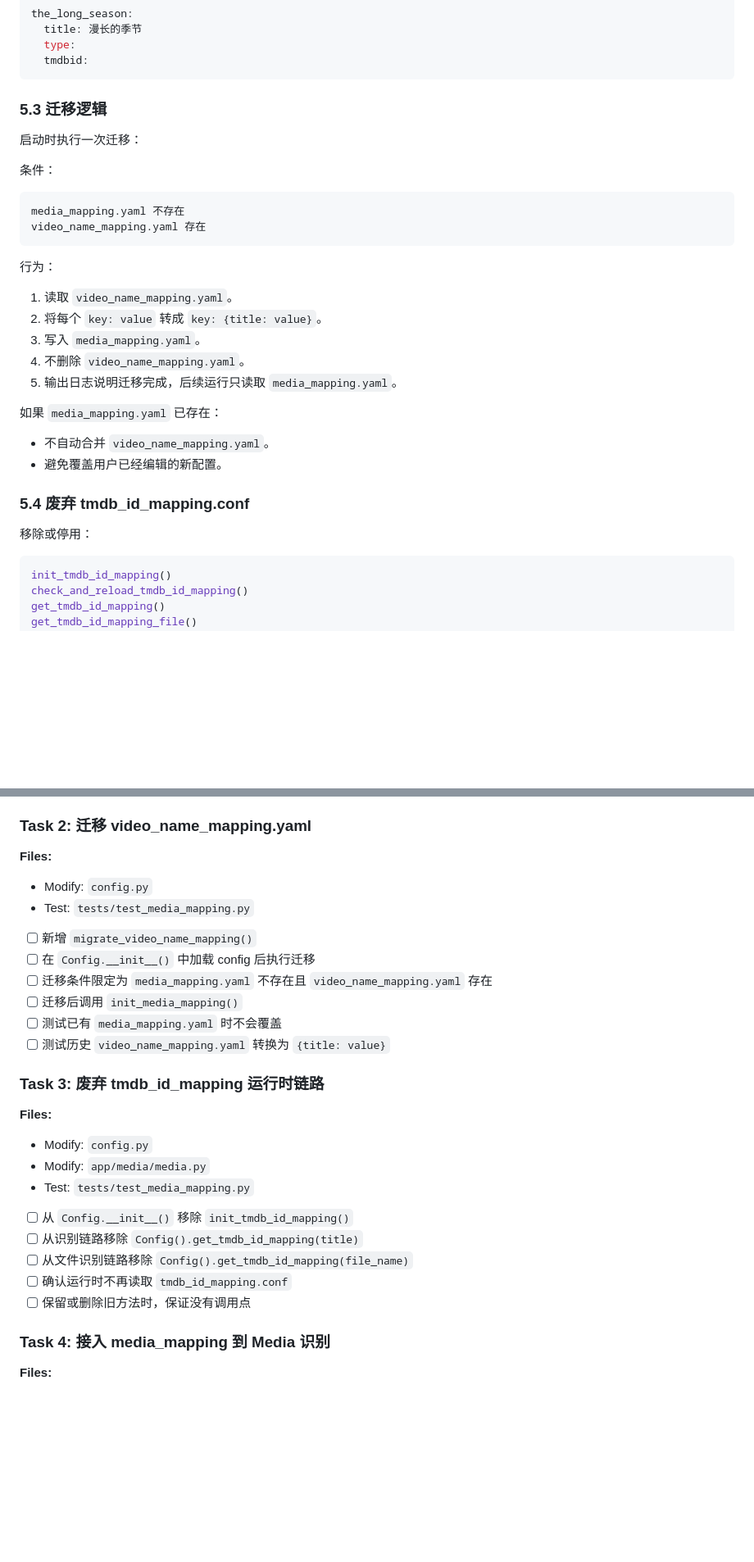
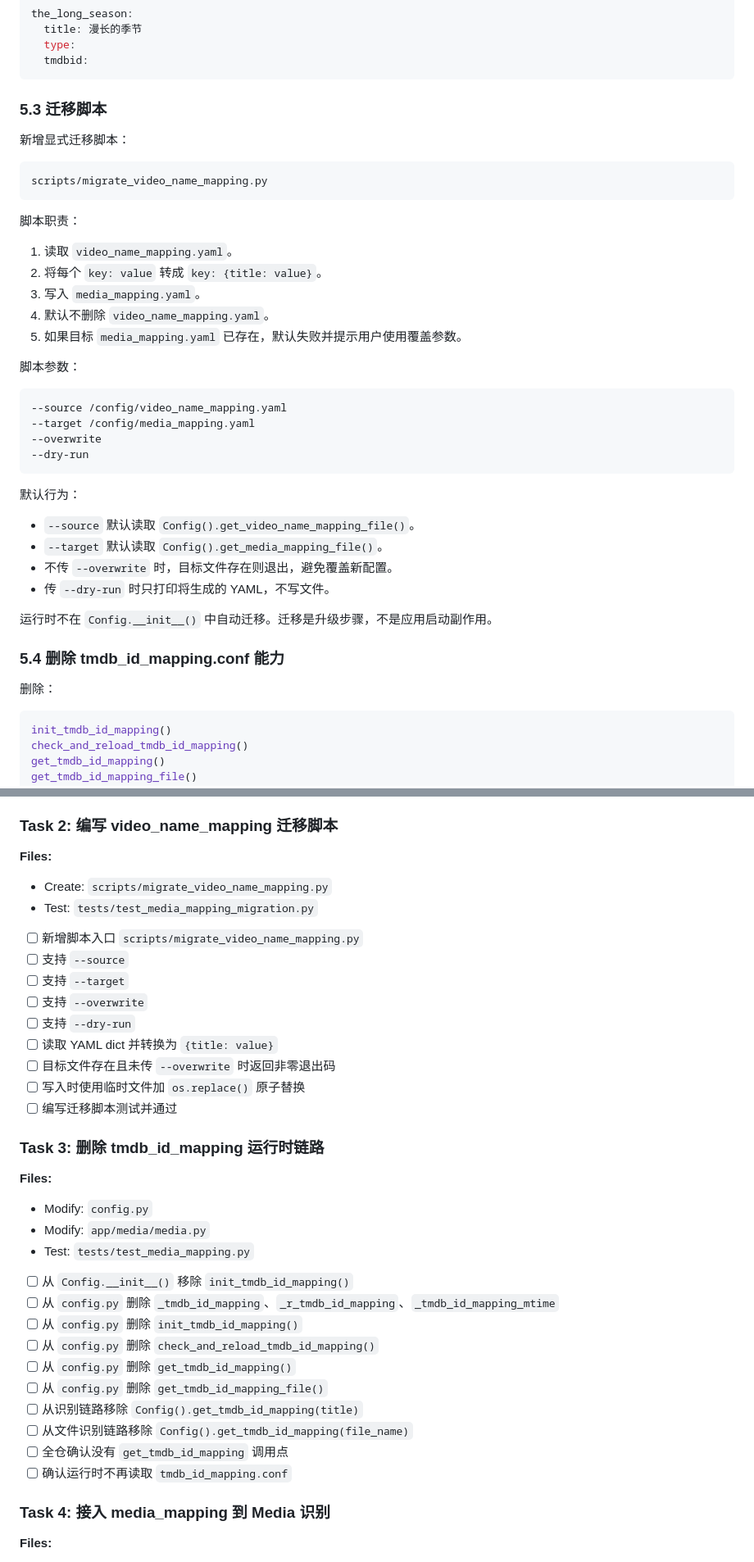
Before and after one commit to alpha-86/nas-tools, a Markdown page: docs/plan/006-media-mapping-unification.md, 2 parts joined by grey strips. Shown at 82% size. GitHub-like rendering; blank space fills up the shorter version.

Commit message:
docs: simplify media mapping migration plan

````diff
--- a/docs/plan/006-media-mapping-unification.md
+++ b/docs/plan/006-media-mapping-unification.md
@@ -449,33 +447,43 @@ the_long_season:
   tmdbid:
 ```
 
-### 5.3 迁移逻辑
+### 5.3 迁移脚本
 
-启动时执行一次迁移：
-
-条件：
+新增显式迁移脚本：
 
 ```text
-media_mapping.yaml 不存在
-video_name_mapping.yaml 存在
+scripts/migrate_video_name_mapping.py
 ```
 
-行为：
+脚本职责：
 
 1. 读取 `video_name_mapping.yaml`。
 2. 将每个 `key: value` 转成 `key: {title: value}`。
 3. 写入 `media_mapping.yaml`。
-4. 不删除 `video_name_mapping.yaml`。
-5. 输出日志说明迁移完成，后续运行只读取 `media_mapping.yaml`。
+4. 默认不删除 `video_name_mapping.yaml`。
+5. 如果目标 `media_mapping.yaml` 已存在，默认失败并提示用户使用覆盖参数。
 
-如果 `media_mapping.yaml` 已存在：
+脚本参数：
 
-- 不自动合并 `video_name_mapping.yaml`。
-- 避免覆盖用户已经编辑的新配置。
+```text
+--source /config/video_name_mapping.yaml
+--target /config/media_mapping.yaml
+--overwrite
+--dry-run
+```
 
-### 5.4 废弃 tmdb_id_mapping.conf
+默认行为：
 
-移除或停用：
+- `--source` 默认读取 `Config().get_video_name_mapping_file()`。
+- `--target` 默认读取 `Config().get_media_mapping_file()`。
+- 不传 `--overwrite` 时，目标文件存在则退出，避免覆盖新配置。
+- 传 `--dry-run` 时只打印将生成的 YAML，不写文件。
+
+运行时不在 `Config.__init__()` 中自动迁移。迁移是升级步骤，不是应用启动副作用。
+
+### 5.4 删除 tmdb_id_mapping.conf 能力
+
+删除：
 
 ```python
 init_tmdb_id_mapping()
@@ -695,21 +713,24 @@ type 存在时必须是 movie 或 tv
 - [ ] 新增保存时的原子写入逻辑
 - [ ] 编写 Config 测试并通过
 
-### Task 2: 迁移 video_name_mapping.yaml
+### Task 2: 编写 video_name_mapping 迁移脚本
 
 **Files:**
 
-- Modify: `config.py`
-- Test: `tests/test_media_mapping.py`
+- Create: `scripts/migrate_video_name_mapping.py`
+- Test: `tests/test_media_mapping_migration.py`
 
-- [ ] 新增 `migrate_video_name_mapping()`
-- [ ] 在 `Config.__init__()` 中加载 config 后执行迁移
-- [ ] 迁移条件限定为 `media_mapping.yaml` 不存在且 `video_name_mapping.yaml` 存在
-- [ ] 迁移后调用 `init_media_mapping()`
-- [ ] 测试已有 `media_mapping.yaml` 时不会覆盖
-- [ ] 测试历史 `video_name_mapping.yaml` 转换为 `{title: value}`
+- [ ] 新增脚本入口 `scripts/migrate_video_name_mapping.py`
+- [ ] 支持 `--source`
+- [ ] 支持 `--target`
+- [ ] 支持 `--overwrite`
+- [ ] 支持 `--dry-run`
+- [ ] 读取 YAML dict 并转换为 `{title: value}`
+- [ ] 目标文件存在且未传 `--overwrite` 时返回非零退出码
+- [ ] 写入时使用临时文件加 `os.replace()` 原子替换
+- [ ] 编写迁移脚本测试并通过
 
-### Task 3: 废弃 tmdb_id_mapping 运行时链路
+### Task 3: 删除 tmdb_id_mapping 运行时链路
 
 **Files:**
 
@@ -718,10 +739,15 @@ type 存在时必须是 movie 或 tv
 - Test: `tests/test_media_mapping.py`
 
 - [ ] 从 `Config.__init__()` 移除 `init_tmdb_id_mapping()`
+- [ ] 从 `config.py` 删除 `_tmdb_id_mapping`、`_r_tmdb_id_mapping`、`_tmdb_id_mapping_mtime`
+- [ ] 从 `config.py` 删除 `init_tmdb_id_mapping()`
+- [ ] 从 `config.py` 删除 `check_and_reload_tmdb_id_mapping()`
+- [ ] 从 `config.py` 删除 `get_tmdb_id_mapping()`
+- [ ] 从 `config.py` 删除 `get_tmdb_id_mapping_file()`
 - [ ] 从识别链路移除 `Config().get_tmdb_id_mapping(title)`
 - [ ] 从文件识别链路移除 `Config().get_tmdb_id_mapping(file_name)`
+- [ ] 全仓确认没有 `get_tmdb_id_mapping` 调用点
 - [ ] 确认运行时不再读取 `tmdb_id_mapping.conf`
-- [ ] 保留或删除旧方法时，保证没有调用点
 
 ### Task 4: 接入 media_mapping 到 Media 识别
 
````
Also changed, not shown: other parts of docs/plan/006-media-mapping-unification.md (+43 -30 lines).
